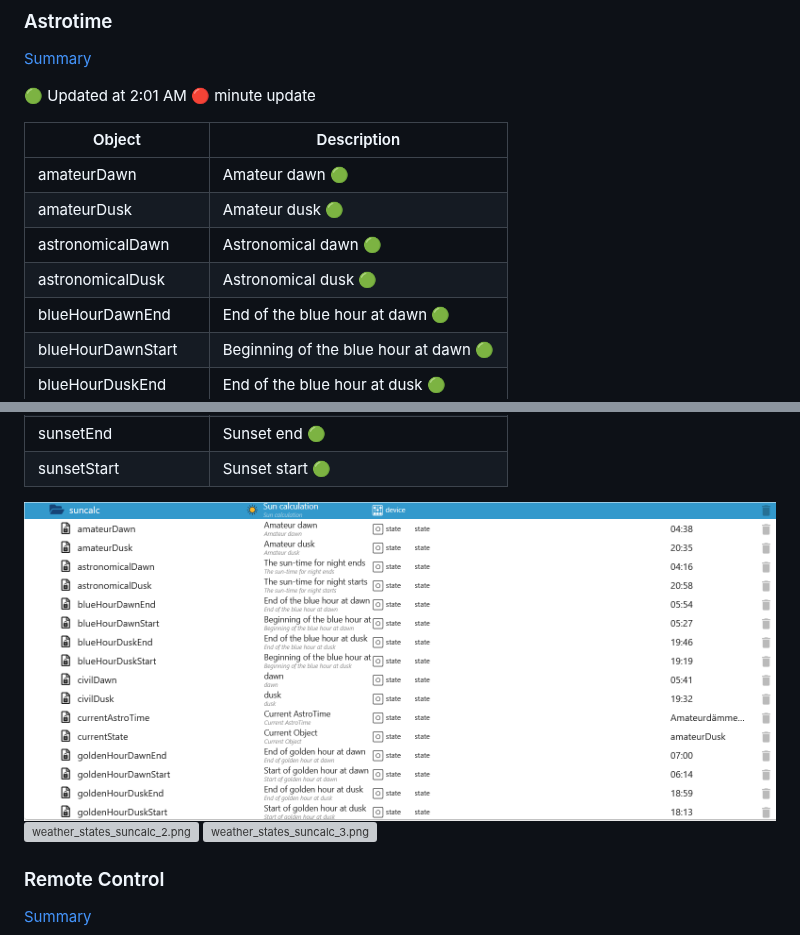
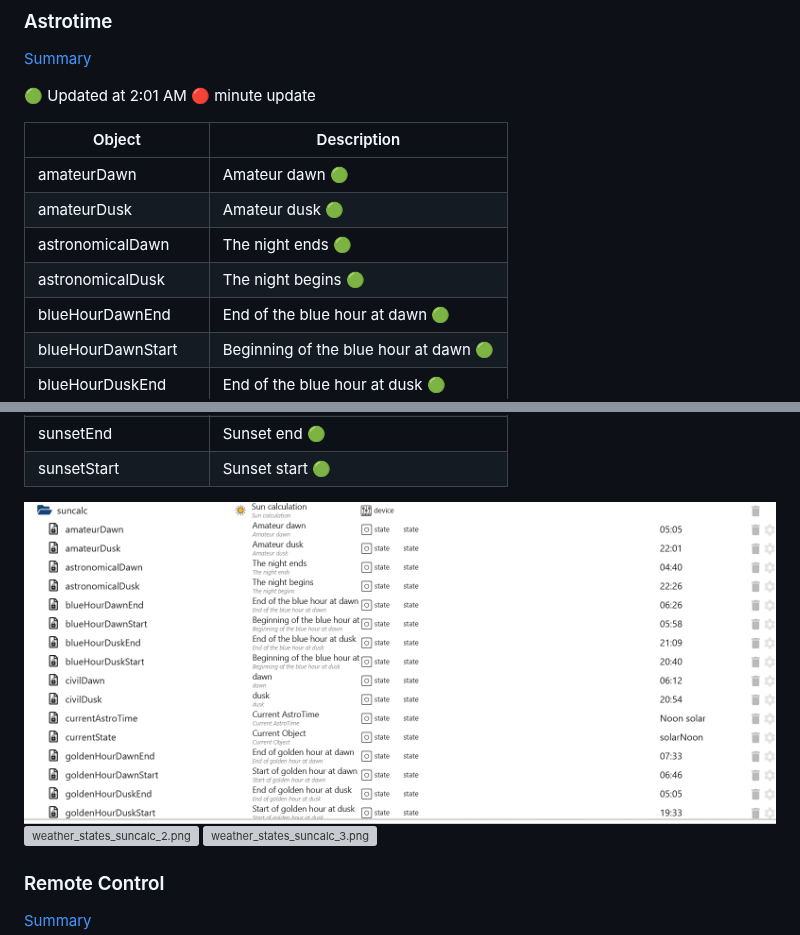
Before and after one commit to Lucky-ESA/ioBroker.open-meteo, a Markdown page: docs/en/README.md, 2 parts joined by grey strips. GitHub-like rendering; pictures changed too: docs/en/img/weather_states_suncalc_1.png; grey boxes are pictures that could not be loaded.

```diff
--- a/docs/en/README.md
+++ b/docs/en/README.md
@@ -308,8 +308,8 @@
 | ------------------- | ------------------------------------- |
 | amateurDawn         | Amateur dawn 🟢                       |
 | amateurDusk         | Amateur dusk 🟢                       |
-| astronomicalDawn    | Astronomical dawn 🟢                  |
-| astronomicalDusk    | Astronomical dusk 🟢                  |
+| astronomicalDawn    | The night ends 🟢                     |
+| astronomicalDusk    | The night begins 🟢                   |
 | blueHourDawnEnd     | End of the blue hour at dawn 🟢       |
 | blueHourDawnStart   | Beginning of the blue hour at dawn 🟢 |
 | blueHourDuskEnd     | End of the blue hour at dusk 🟢       |
```
Also changed, not shown: docs/de/README.md (+2 -2 lines), docs/de/img/weather_states_suncalc_1.png, 3 other files.
